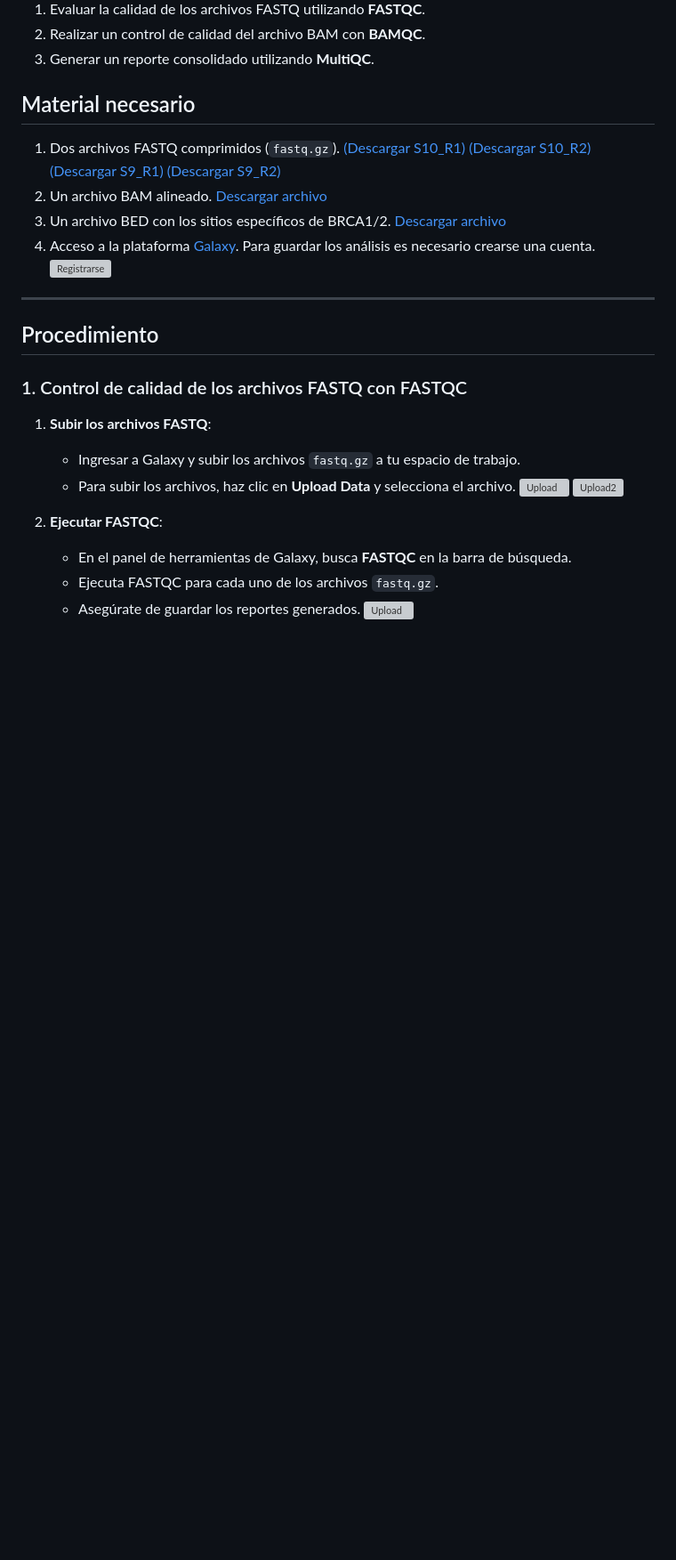
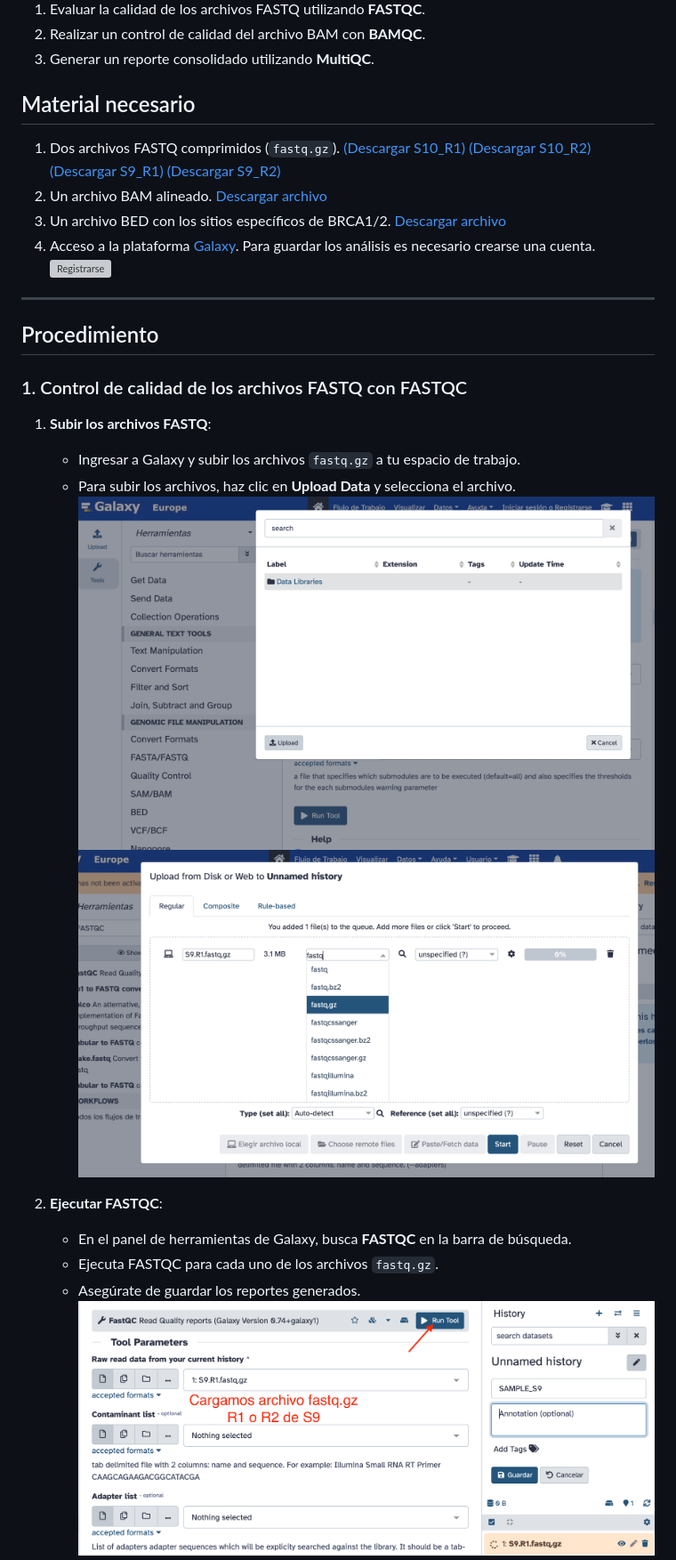
Before and after one commit to evelingonzalezfeliu/UGalileo_Bioinformatica2026, a Markdown page: CLASE1/TallerN1.md, the part around one of its changes. Shown at 89% size. Drawn GitHub-style; blank space fills up the shorter version; grey boxes are pictures that could not be loaded.

```diff
--- a/CLASE1/TallerN1.md
+++ b/CLASE1/TallerN1.md
@@ -29,12 +29,12 @@ En este práctico vamos a realizar un análisis básico de calidad de secuencias
 1. **Subir los archivos FASTQ**:
     - Ingresar a Galaxy y subir los archivos `fastq.gz` a tu espacio de trabajo.
     - Para subir los archivos, haz clic en **Upload Data** y selecciona el archivo.
-    ![Upload](CLASE1/images/galaxy2.png)
-    ![Upload2](CLASE1/images/galaxy3.0.png)
+    ![Upload](../CLASE1/images/galaxy2.png)
+    ![Upload2](../CLASE1/images/galaxy3.0.png)
 
 2. **Ejecutar FASTQC**:
     - En el panel de herramientas de Galaxy, busca **FASTQC** en la barra de búsqueda.
     - Ejecuta FASTQC para cada uno de los archivos `fastq.gz`.
     - Asegúrate de guardar los reportes generados.
-      ![Upload](CLASE1/images/galaxy3.png)
+      ![Upload](../CLASE1/images/galaxy3.png)
     - Crear espacio de trabajo para cada muestra.
```
Also changed, not shown: other parts of CLASE1/TallerN1.md (+18 -24 lines).
